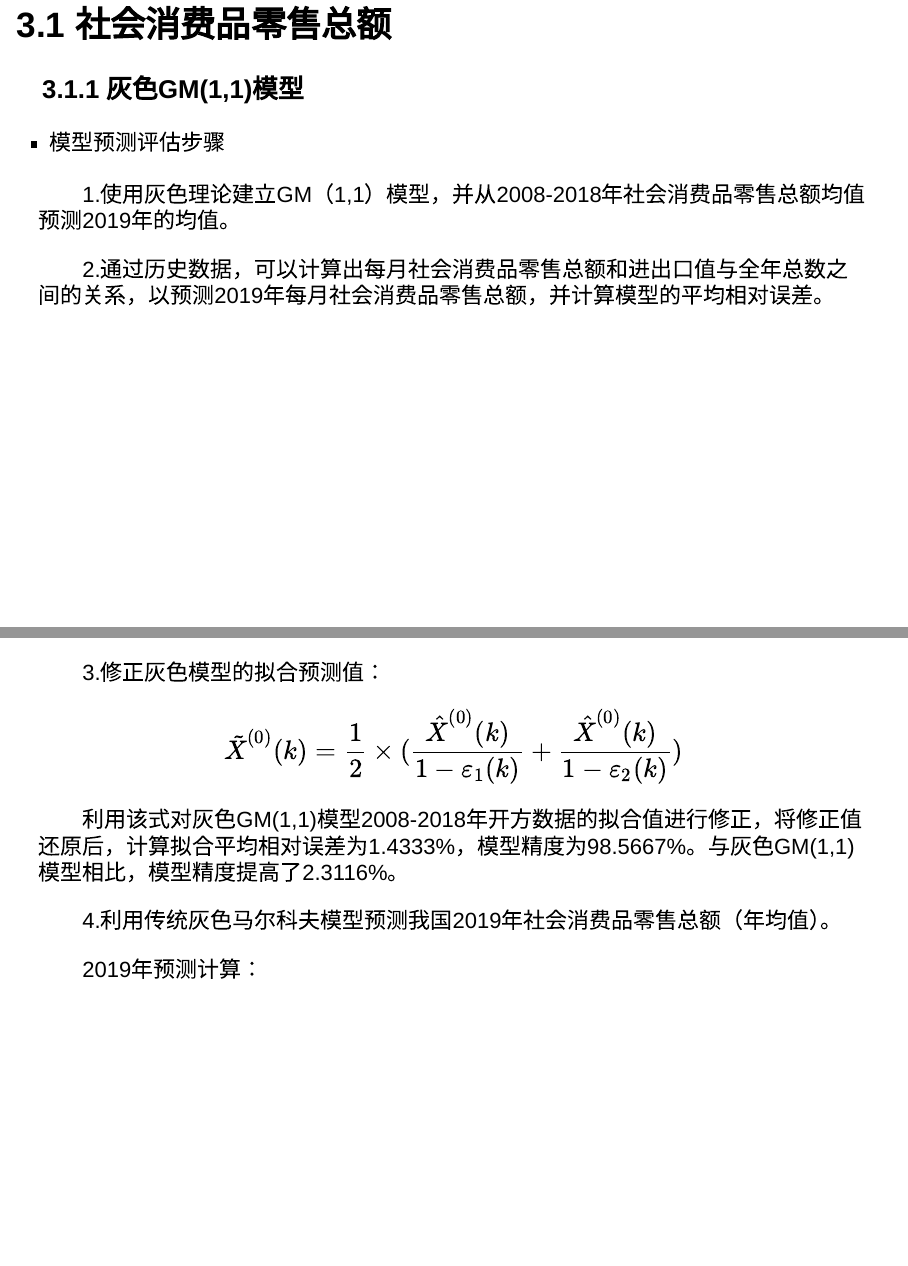
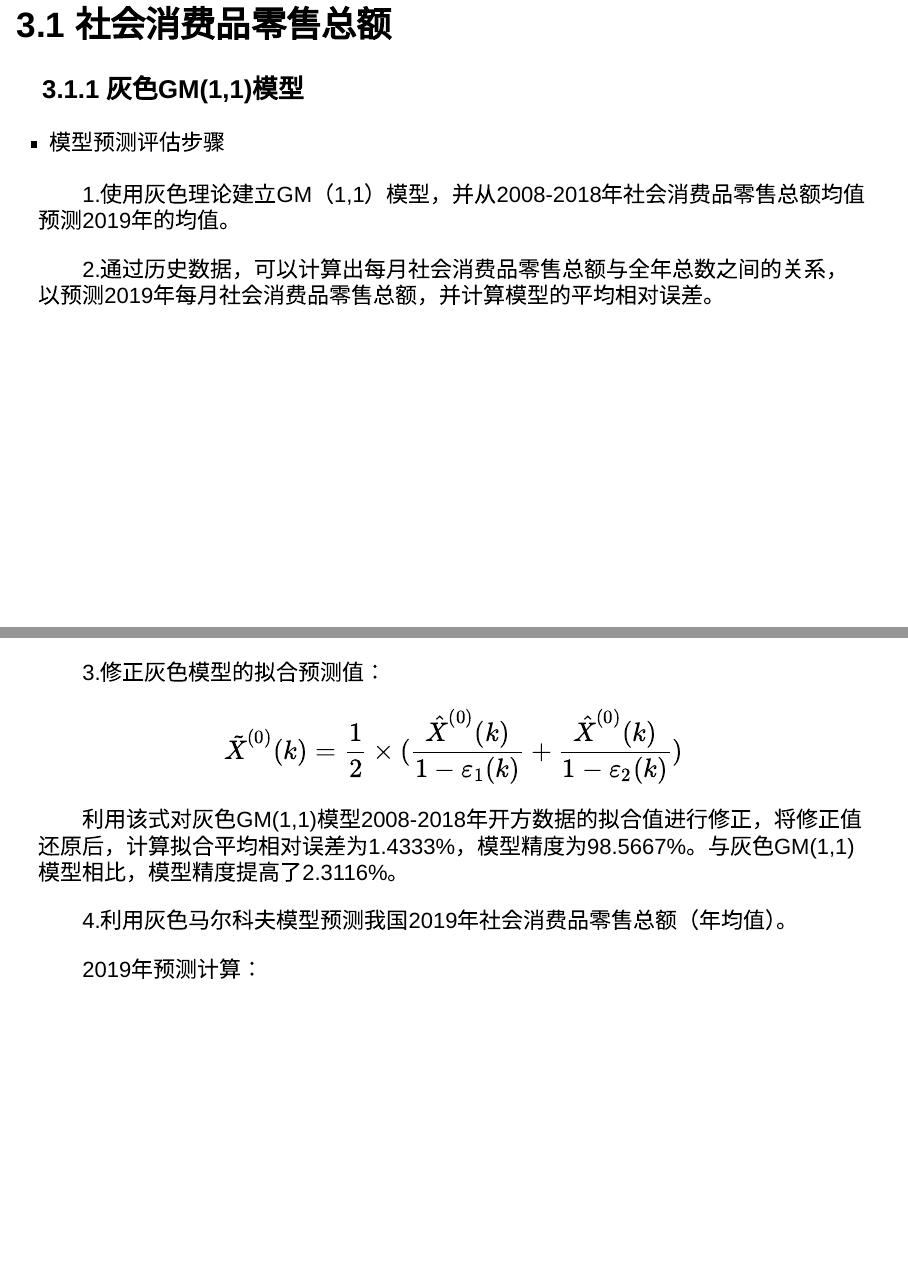
Before and after one commit to data-science-in-action/project-sunshine, an R Markdown document (mid-pre/mid-pre.Rmd): pages 28 and 37 of 58, joined at a grey line. Rendered offline with R 4.5, knitr and Pandoc, with nearby package versions; drawn as Slidy slides in place of the format the file asks for.

Commit message:
add mid-pre

```diff
--- a/mid-pre/mid-pre.Rmd
+++ b/mid-pre/mid-pre.Rmd
@@ -293,7 +293,7 @@ fontsize: 8
 
 &emsp;&emsp;1.使用灰色理论建立GM（1,1）模型，并从2008-2018年社会消费品零售总额均值预测2019年的均值。
 
-&emsp;&emsp;2.通过历史数据，可以计算出每月社会消费品零售总额和进出口值与全年总数之间的关系，以预测2019年每月社会消费品零售总额，并计算模型的平均相对误差。
+&emsp;&emsp;2.通过历史数据，可以计算出每月社会消费品零售总额与全年总数之间的关系，以预测2019年每月社会消费品零售总额，并计算模型的平均相对误差。
 
 ----
 
@@ -389,7 +389,7 @@ $$f=\begin{pmatrix}
 &emsp;&emsp;利用该式对灰色GM(1,1)模型2008-2018年开方数据的拟合值进行修正，将修正值还原后，计算拟合平均相对误差为1.4333%，模型精度为98.5667%。与灰色GM(1,1)模型相比，模型精度提高了2.3116%。
 
 
-&emsp;&emsp;4.利用传统灰色马尔科夫模型预测我国2019年社会消费品零售总额（年均值）。
+&emsp;&emsp;4.利用灰色马尔科夫模型预测我国2019年社会消费品零售总额（年均值）。
 
 &emsp;&emsp;2019年预测计算：
 
```
Also changed, not shown: mid-pre/3-3-3.jpg (added), mid-pre/3-3-3.png (deleted), mid-pre/mid-pre.html, mid-pre/mid-pre.Rmd (2 more changed lines).
